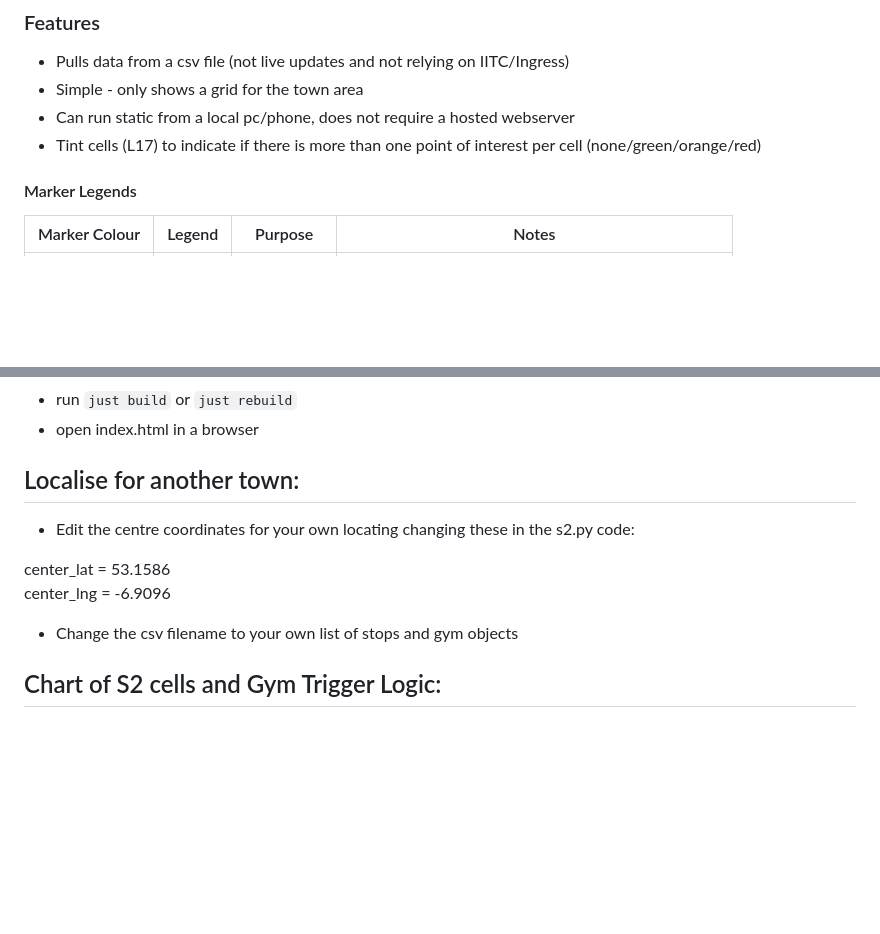
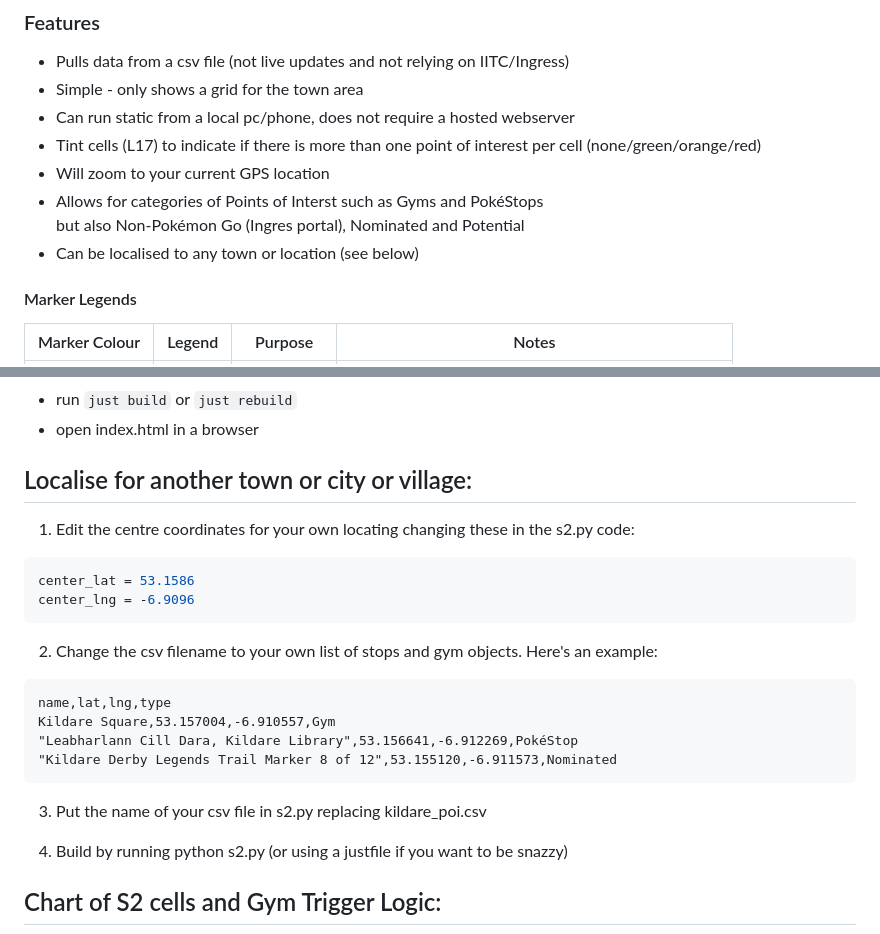
Before and after one commit to gsmitheidw/pogo-s2-kildare, a Markdown page: README.md, 2 parts joined by grey strips. GitHub-like rendering; blank space fills up the shorter version.

Commit message:
update localise text

````diff
--- a/README.md
+++ b/README.md
@@ -12,7 +12,10 @@ Map to aid positioning and co-ordinating. Click here for the map:
 - Simple - only shows a grid for the town area
 - Can run static from a local pc/phone, does not require a hosted webserver
 - Tint cells (L17) to indicate if there is more than one point of interest per cell (none/green/orange/red)
-
+- Will zoom to your current GPS location
+- Allows for categories of Points of Interst such as Gyms and PokéStops
+ but also Non-Pokémon Go (Ingres portal), Nominated and Potential
+- Can be localised to any town or location (see below)
 
 #### Marker Legends
 
@@ -41,16 +44,30 @@ but simply was used in other Niantic games.
 - run ```just build``` or ```just rebuild```
 - open index.html in a browser
 
-## Localise for another town:
+## Localise for another town or city or village:
 
-- Edit the centre coordinates for your own locating changing these in the s2.py code:
+1. Edit the centre coordinates for your own locating changing these in the s2.py code:
+
+```python
+center_lat = 53.1586
+center_lng = -6.9096
+```
+
+2. Change the csv filename to your own list of stops and gym objects. Here's an example:
 
 
-center_lat = 53.1586
-center_lng = -6.9096
+```csv
+name,lat,lng,type
+Kildare Square,53.157004,-6.910557,Gym
+"Leabharlann Cill Dara, Kildare Library",53.156641,-6.912269,PokéStop
+"Kildare Derby Legends Trail Marker 8 of 12",53.155120,-6.911573,Nominated
+```
 
 
-- Change the csv filename to your own list of stops and gym objects
+3. Put the name of your csv file in s2.py replacing kildare_poi.csv
+
+4. Build by running python s2.py  (or using a justfile if you want to be snazzy)
+
 
 
 ## Chart of S2 cells and Gym Trigger Logic:
````
